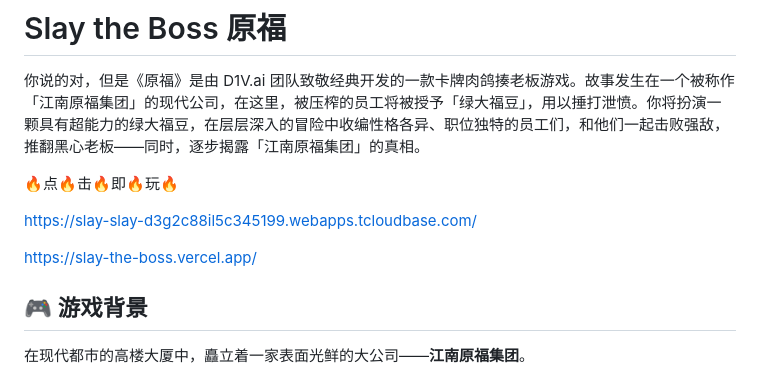
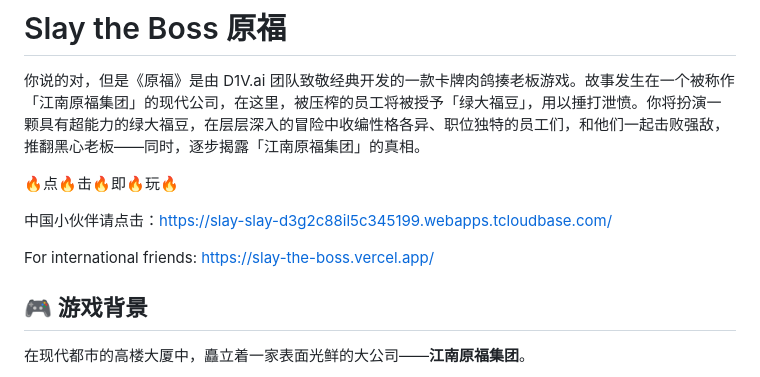
Before and after one commit to Nellurkia/Slay_the_Boss, a Markdown page: README.md, the part around the change. Rendered like a GitHub page.

```diff
--- a/README.md
+++ b/README.md
@@ -4,9 +4,9 @@
 
 🔥点🔥击🔥即🔥玩🔥
 
-https://slay-slay-d3g2c88il5c345199.webapps.tcloudbase.com/
+中国小伙伴请点击：https://slay-slay-d3g2c88il5c345199.webapps.tcloudbase.com/
 
-https://slay-the-boss.vercel.app/
+For international friends: https://slay-the-boss.vercel.app/
 
 
 ## 🎮 游戏背景
```
